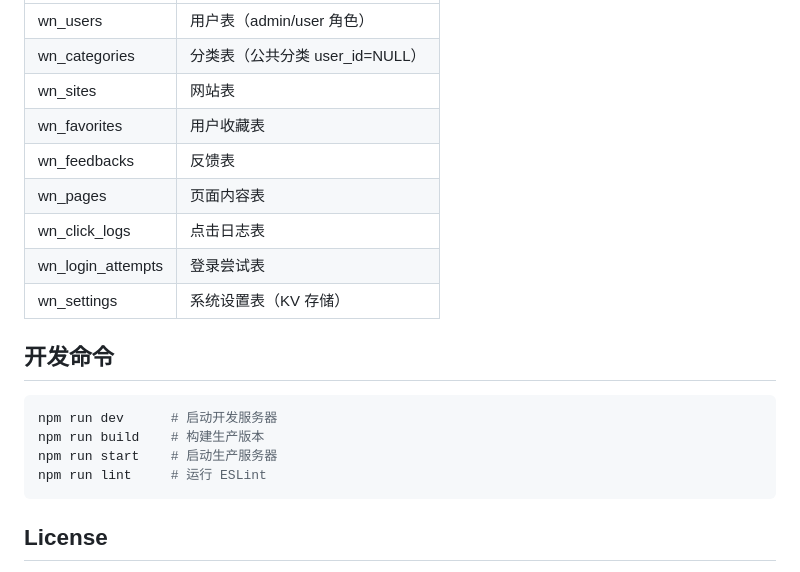
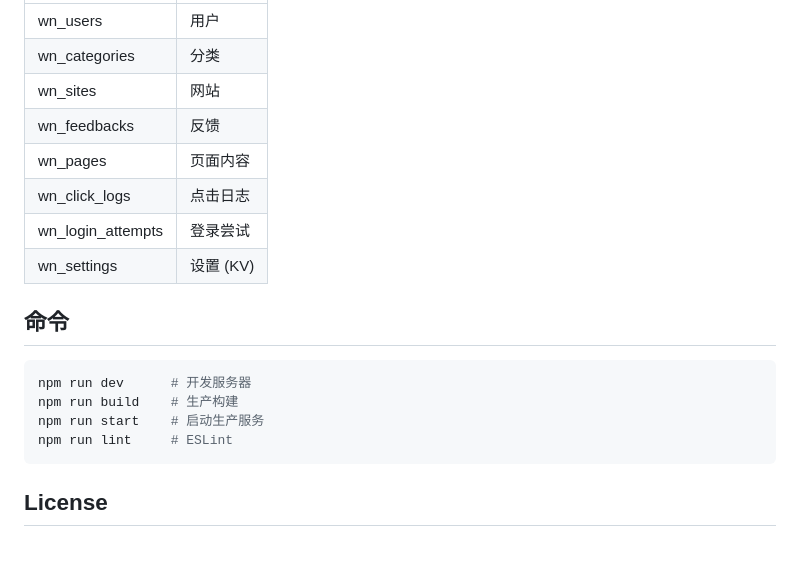
Before and after one commit to ion-lgb/webnav, a Markdown page: README.md, the part around one of its changes. Rendered like a GitHub page.

````diff
--- a/README.md
+++ b/README.md
@@ -142,21 +132,20 @@ webnav/
 |------|------|
-| wn_users | 用户表（admin/user 角色） |
-| wn_categories | 分类表（公共分类 user_id=NULL） |
-| wn_sites | 网站表 |
-| wn_favorites | 用户收藏表 |
-| wn_feedbacks | 反馈表 |
-| wn_pages | 页面内容表 |
-| wn_click_logs | 点击日志表 |
-| wn_login_attempts | 登录尝试表 |
-| wn_settings | 系统设置表（KV 存储） |
+| wn_users | 用户 |
+| wn_categories | 分类 |
+| wn_sites | 网站 |
+| wn_feedbacks | 反馈 |
+| wn_pages | 页面内容 |
+| wn_click_logs | 点击日志 |
+| wn_login_attempts | 登录尝试 |
+| wn_settings | 设置 (KV) |
 
-## 开发命令
+## 命令
 
 ```bash
-npm run dev      # 启动开发服务器
-npm run build    # 构建生产版本
-npm run start    # 启动生产服务器
-npm run lint     # 运行 ESLint
+npm run dev      # 开发服务器
+npm run build    # 生产构建
+npm run start    # 启动生产服务
+npm run lint     # ESLint
 ```
 
 ## License
````
Also changed, not shown: other parts of README.md (+75 -85 lines).
